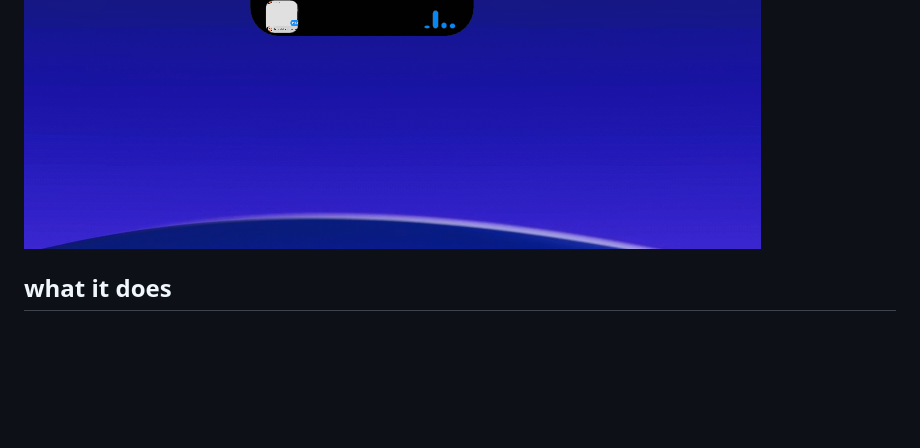
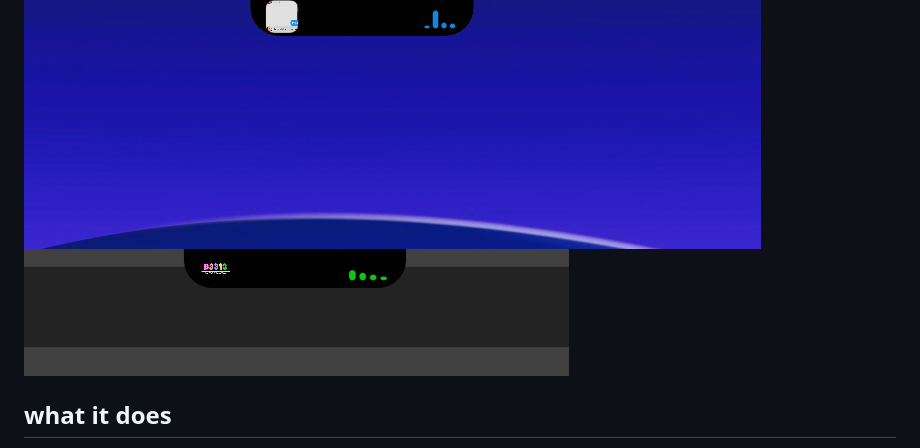
Before and after one commit to SpaceyF/Notch, a Markdown page: README.md, the part around the change. GitHub-like rendering; blank space fills up the shorter version.

Commit message:
Add second screenshot to README
Added a second screenshot to the README.

```diff
--- a/README.md
+++ b/README.md
@@ -3,6 +3,7 @@
 a mac-like notch / dynamic island but for windows. it sits at the top of your screen, shows whatever youre playing, reacts to your audio, and when you click it the whole thing expands into a full apple-music style player. i just wanted the dynamic island on my pc so i built it.
 
 ![screenshot one](screenshot1.png)
+![screenshot two](screenshot2.png)
 
 ## what it does
 
```
